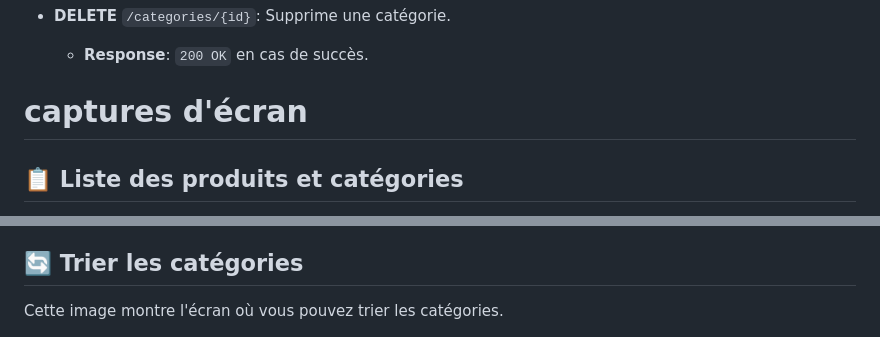
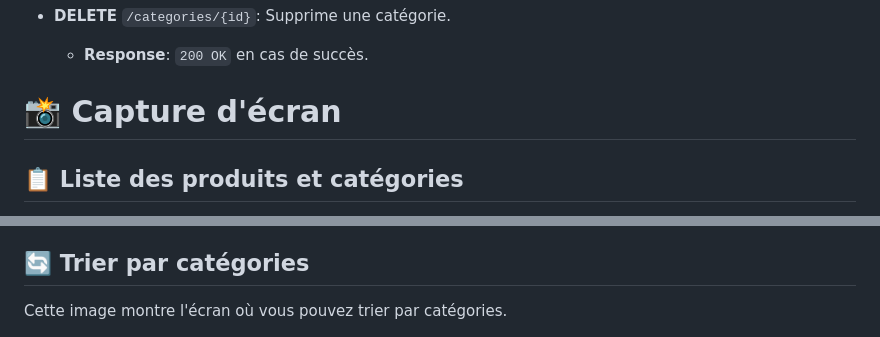
Before and after one commit to mohamedmaghzaoui/Product-Management-App, a Markdown page: README.md, 2 parts joined by grey strips. GitHub-like rendering.

Commit message:
finished project

```diff
--- a/README.md
+++ b/README.md
@@ -214,7 +214,8 @@ VITE_API_URL=http://localhost:8000
 
 - **DELETE** `/categories/{id}`: Supprime une catégorie.
   - **Response**: `200 OK` en cas de succès.
-#  captures d'écran
+# 📸 Capture d'écran
+
 
 ## :clipboard: Liste des produits et catégories
 Voici l'écran affichant la liste des produits et des catégories.
@@ -271,8 +272,8 @@ Voici l'écran où vous pouvez rechercher un produit.
 ![Rechercher un produit](screen-shots/rechercher_un_produit.png)
 *Capture d'écran de la fonction de recherche de produit.*
 
-## :arrows_counterclockwise: Trier les catégories
-Cette image montre l'écran où vous pouvez trier les catégories.
+## :arrows_counterclockwise: Trier par catégories
+Cette image montre l'écran où vous pouvez trier par catégories.
 
 ![Trier les catégories](screen-shots/tri_categorie.png)
 *Capture d'écran de l'écran de tri des catégories.*
```
